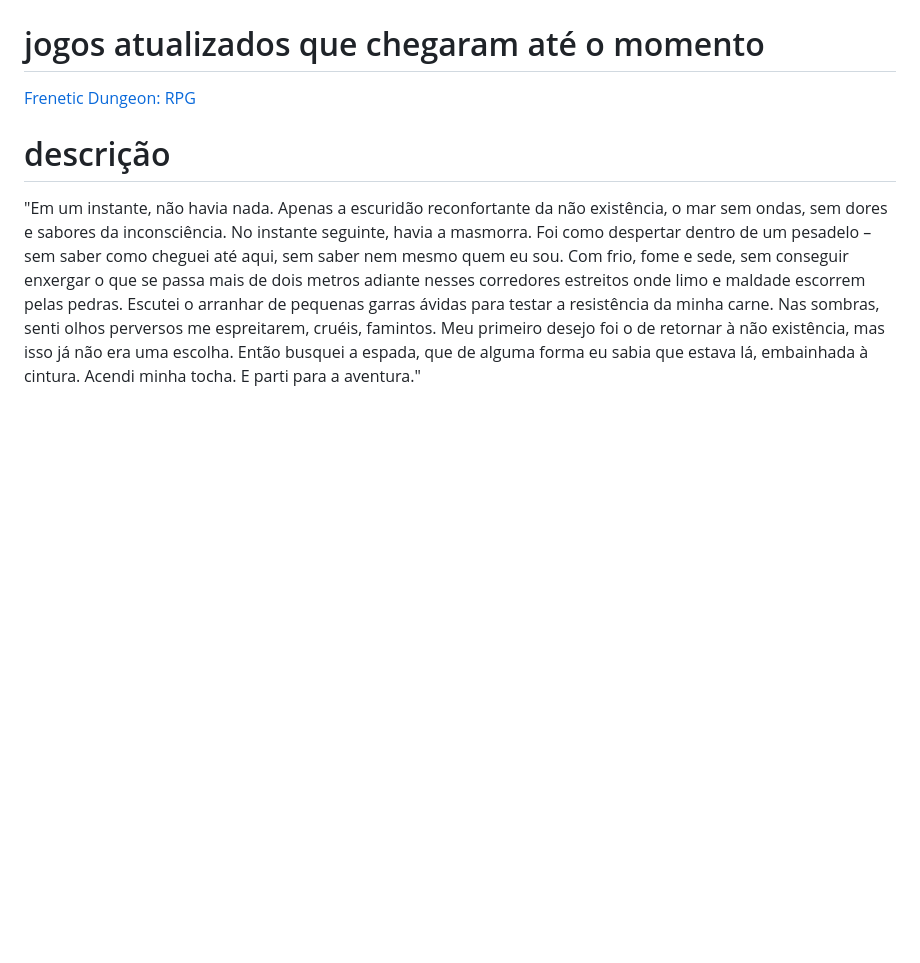
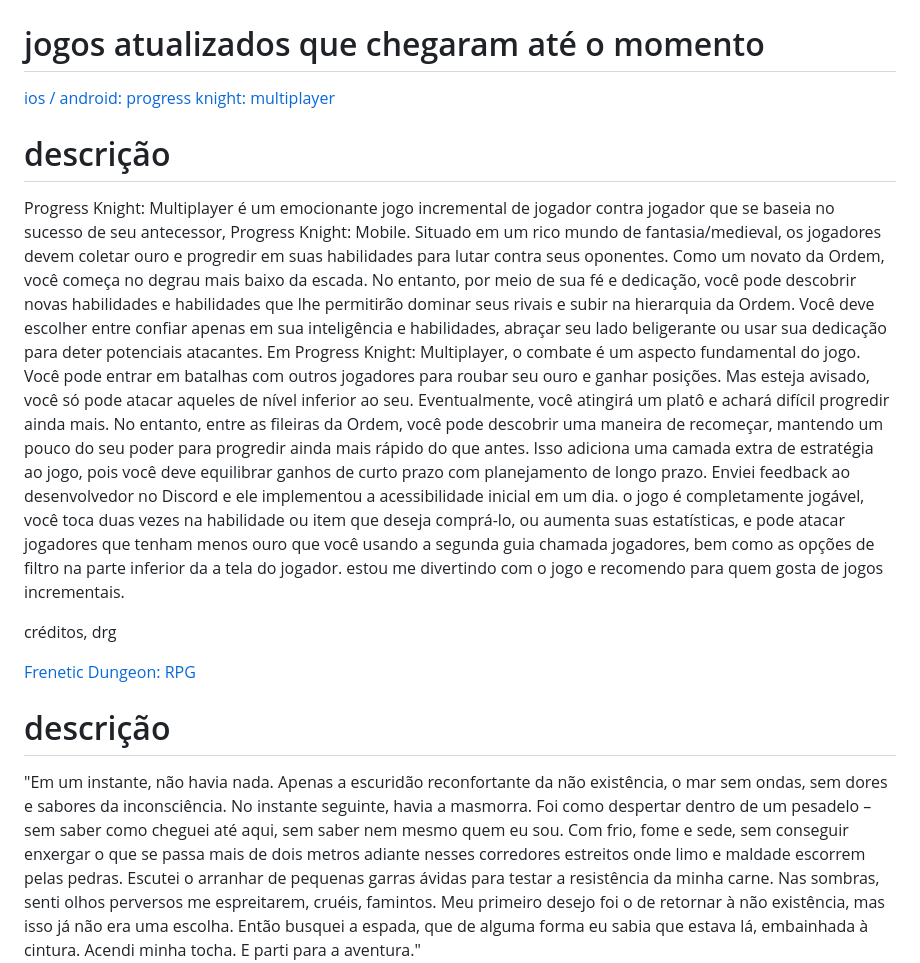
Before and after one commit to azurejoga/azurejoga.github.io, a Markdown page: lista-de-jogos-atualizada-para-android-acessiveis.md, the part around the change. GitHub-like rendering; blank space fills up the shorter version.

```diff
--- a/lista-de-jogos-atualizada-para-android-acessiveis.md
+++ b/lista-de-jogos-atualizada-para-android-acessiveis.md
@@ -26,6 +26,19 @@
 
 
 # jogos atualizados que chegaram até o momento
+
+
+[ios / android: progress knight: multiplayer  ](https://play.google.com/store/apps/details?id=com.ezag.pkm)
+
+
+# descrição
+
+
+Progress Knight: Multiplayer é um emocionante jogo incremental de jogador contra jogador que se baseia no sucesso de seu antecessor, Progress Knight: Mobile. Situado em um rico mundo de fantasia/medieval, os jogadores devem coletar ouro e progredir em suas habilidades para lutar contra seus oponentes. Como um novato da Ordem, você começa no degrau mais baixo da escada. No entanto, por meio de sua fé e dedicação, você pode descobrir novas habilidades e habilidades que lhe permitirão dominar seus rivais e subir na hierarquia da Ordem. Você deve escolher entre confiar apenas em sua inteligência e habilidades, abraçar seu lado beligerante ou usar sua dedicação para deter potenciais atacantes. Em Progress Knight: Multiplayer, o combate é um aspecto fundamental do jogo. Você pode entrar em batalhas com outros jogadores para roubar seu ouro e ganhar posições. Mas esteja avisado, você só pode atacar aqueles de nível inferior ao seu. Eventualmente, você atingirá um platô e achará difícil progredir ainda mais. No entanto, entre as fileiras da Ordem, você pode descobrir uma maneira de recomeçar, mantendo um pouco do seu poder para progredir ainda mais rápido do que antes. Isso adiciona uma camada extra de estratégia ao jogo, pois você deve equilibrar ganhos de curto prazo com planejamento de longo prazo.
+Enviei feedback ao desenvolvedor no Discord e ele implementou a acessibilidade inicial em um dia. o jogo é completamente jogável, você toca duas vezes na habilidade ou item que deseja comprá-lo, ou aumenta suas estatísticas, e pode atacar jogadores que tenham menos ouro que você usando a segunda guia chamada jogadores, bem como as opções de filtro na parte inferior da a tela do jogador. estou me divertindo com o jogo e recomendo para quem gosta de jogos incrementais.
+
+
+créditos, drg
 
 
 [Frenetic Dungeon: RPG](https://play.google.com/store/apps/details?id=br.com.belugao.freneticdungeonzero)
```
